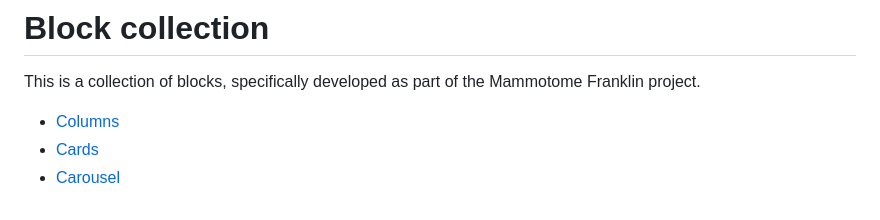
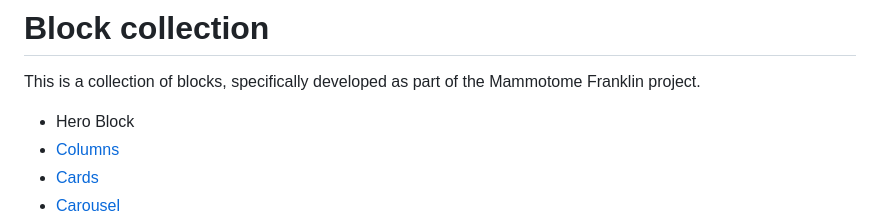
Before and after one commit to hlxsites/mammotome, a Markdown page: docs/block-collection.md, the part around the change. Rendered like a GitHub page.

```diff
--- a/docs/block-collection.md
+++ b/docs/block-collection.md
@@ -2,6 +2,7 @@
 
 This is a collection of blocks, specifically developed as part of the Mammotome Franklin project.
 
+- Hero Block
 - [Columns](blocks%2Fcolumns.md)
 - [Cards](blocks%2Fcards.md)
 - [Carousel](blocks%2Fcarousel.md)
```
Also changed, not shown: docs/section-metadata.md (+47 -2 lines), docs/assets/accent-secondary-blur-overlay-example.png (added), 2 other files.
